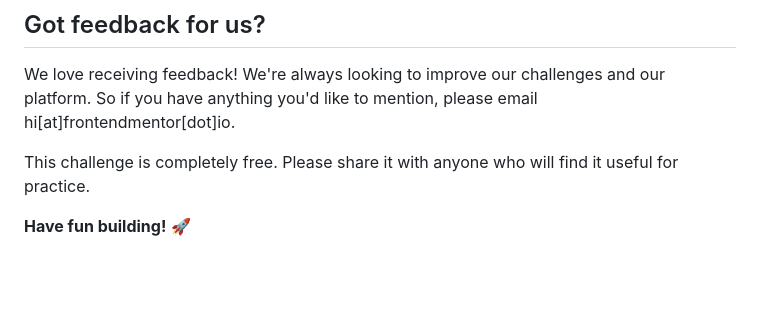
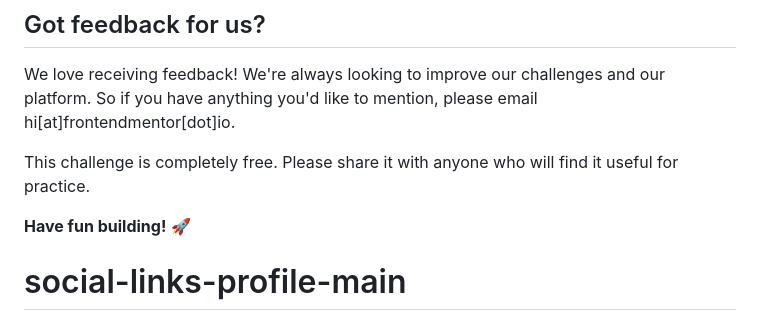
Before and after one commit to Awaisxd/social-links-profile-main, a Markdown page: README.md, the part around the change. GitHub-like rendering; blank space fills up the shorter version.

```diff
--- a/README.md
+++ b/README.md
@@ -91,3 +91,4 @@ We love receiving feedback! We're always looking to improve our challenges and o
 This challenge is completely free. Please share it with anyone who will find it useful for practice.
 
 **Have fun building!** 🚀
+# social-links-profile-main
```
